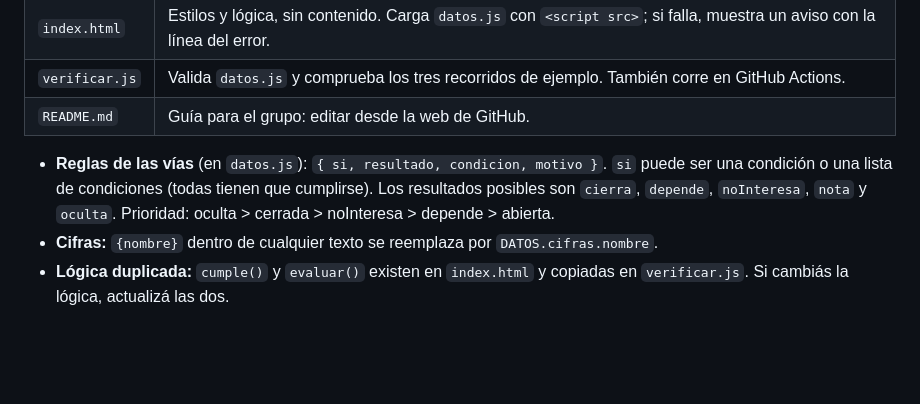
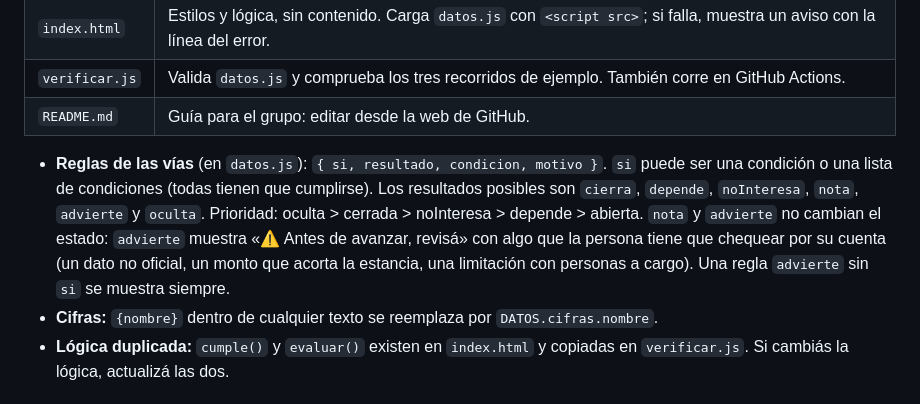
Before and after one commit to rkgomezisa/mapa-caminos-es, a Markdown page: CLAUDE.md, the part around the change. GitHub-like rendering; blank space fills up the shorter version.

```diff
--- a/CLAUDE.md
+++ b/CLAUDE.md
@@ -28,7 +28,7 @@ Recurso de información ocupacional (TP N.º 3, Cátedra de Orientación Vocacio
 | `verificar.js` | Valida `datos.js` y comprueba los tres recorridos de ejemplo. También corre en GitHub Actions. |
 | `README.md` | Guía para el grupo: editar desde la web de GitHub. |
 
-- **Reglas de las vías** (en `datos.js`): `{ si, resultado, condicion, motivo }`. `si` puede ser una condición o una lista de condiciones (todas tienen que cumplirse). Los resultados posibles son `cierra`, `depende`, `noInteresa`, `nota` y `oculta`. Prioridad: oculta > cerrada > noInteresa > depende > abierta.
+- **Reglas de las vías** (en `datos.js`): `{ si, resultado, condicion, motivo }`. `si` puede ser una condición o una lista de condiciones (todas tienen que cumplirse). Los resultados posibles son `cierra`, `depende`, `noInteresa`, `nota`, `advierte` y `oculta`. Prioridad: oculta > cerrada > noInteresa > depende > abierta. `nota` y `advierte` no cambian el estado: `advierte` muestra «⚠ Antes de avanzar, revisá» con algo que la persona tiene que chequear por su cuenta (un dato no oficial, un monto que acorta la estancia, una limitación con personas a cargo). Una regla `advierte` sin `si` se muestra siempre.
 - **Cifras:** `{nombre}` dentro de cualquier texto se reemplaza por `DATOS.cifras.nombre`.
 - **Lógica duplicada:** `cumple()` y `evaluar()` existen en `index.html` y copiadas en `verificar.js`. Si cambiás la lógica, actualizá las dos.
 
```
Also changed, not shown: README.md (+11 -0 lines).
